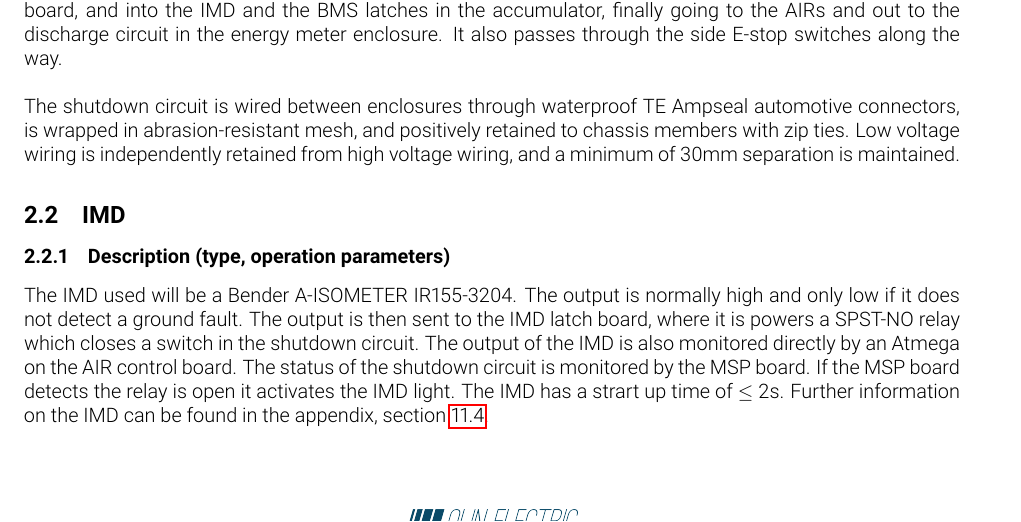
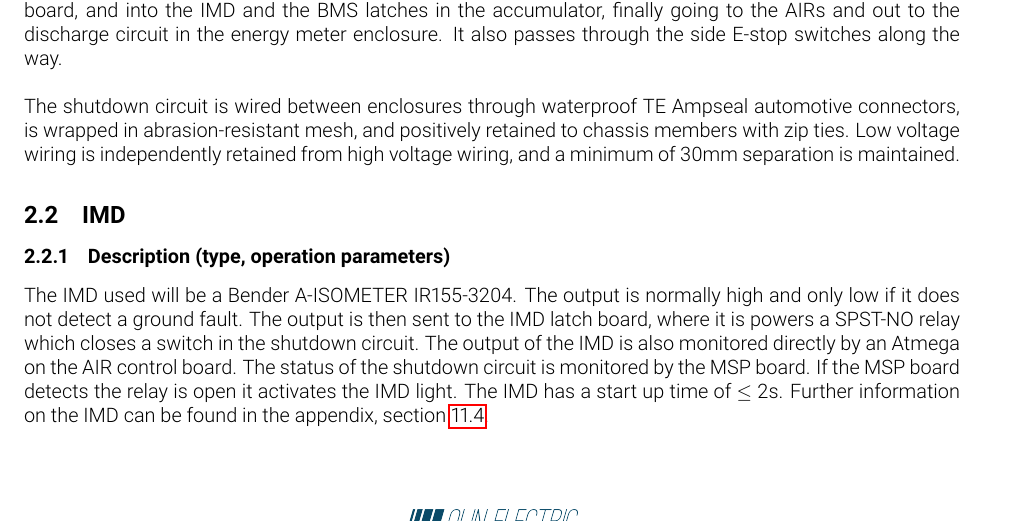
Before and after one commit to olin-electric-motorsports/ESF, a LaTeX document (esf_main.tex): part of page 10 of 43, cut so that both start at the same text. Compiled offline with pdfLaTeX.

Commit message:
more typos

```diff
--- a/esf_main.tex
+++ b/esf_main.tex
@@ -235,7 +235,7 @@ The shutdown circuit is wired between enclosures through waterproof TE Ampseal a
 
 \subsection{IMD}\label{imd}
 \subsubsection{Description (type, operation parameters)}%TODO
-The IMD used will be a Bender A-ISOMETER IR155-3204. The output is normally high and only low if it does not detect a ground fault. The output is then sent to the IMD latch board, where it is powers a SPST-NO relay which closes a switch in the shutdown circuit. The output of the IMD is also monitored directly by an Atmega on the AIR control board. The status of the shutdown circuit is monitored by the MSP board. If the MSP board detects the relay is  open it activates the IMD light. The IMD has a strart up time of $\leq$ 2s. Further information on the IMD can be found in the appendix, section \ref{IMD_datasheet}.
+The IMD used will be a Bender A-ISOMETER IR155-3204. The output is normally high and only low if it does not detect a ground fault. The output is then sent to the IMD latch board, where it is powers a SPST-NO relay which closes a switch in the shutdown circuit. The output of the IMD is also monitored directly by an Atmega on the AIR control board. The status of the shutdown circuit is monitored by the MSP board. If the MSP board detects the relay is  open it activates the IMD light. The IMD has a start up time of $\leq$ 2s. Further information on the IMD can be found in the appendix, section \ref{IMD_datasheet}.
 
 
 
```
